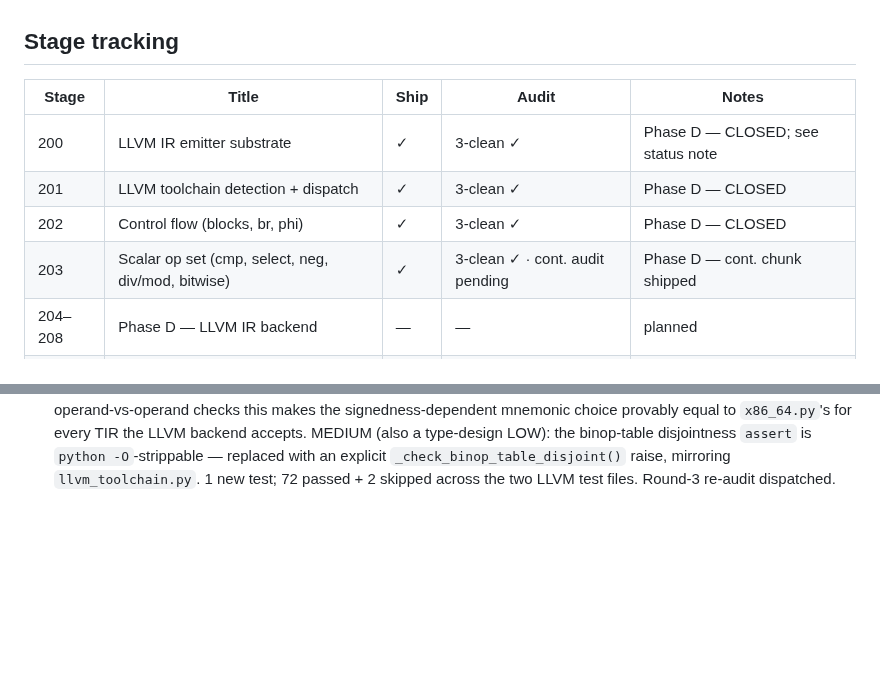
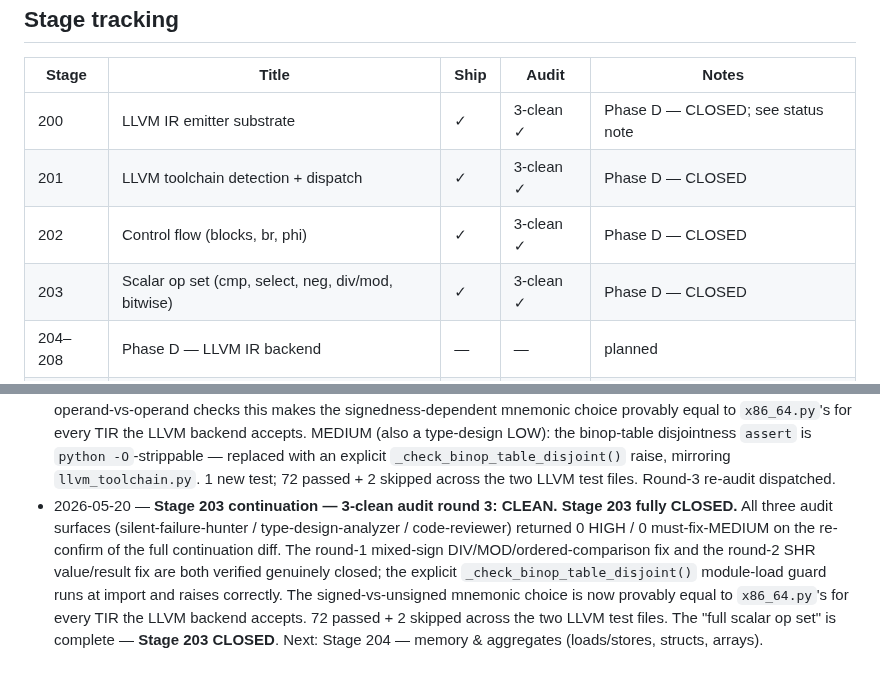
Before and after one commit to Questeria/helix, a Markdown page: docs/V3_PLAN.md, 2 parts joined by grey strips. Drawn GitHub-style; blank space fills up the shorter version.

Commit message:
v3.0 Stage 203: record continuation 3-clean audit closure
Round 3 of the Stage-203-continuation audit returned 0 HIGH / 0
must-fix-MEDIUM on all three surfaces (silent-failure-hunter /
type-design-analyzer / code-reviewer). The round-1 mixed-sign
DIV/MOD/ordered-comparison fix and the round-2 SHR value/result fix
are verified genuinely closed. The "full scalar op set" is complete —
Stage 203 CLOSED. Next: Stage 204 (memory & aggregates).

Co-Authored-By: Claude Opus 4.7 (1M context) <noreply@anthropic.com>

```diff
--- a/docs/V3_PLAN.md
+++ b/docs/V3_PLAN.md
@@ -156,7 +156,7 @@ depend on a clean, unambiguous full-suite run.
 | 200 | LLVM IR emitter substrate | ✓ | 3-clean ✓ | Phase D — CLOSED; see status note |
 | 201 | LLVM toolchain detection + dispatch | ✓ | 3-clean ✓ | Phase D — CLOSED |
 | 202 | Control flow (blocks, br, phi) | ✓ | 3-clean ✓ | Phase D — CLOSED |
-| 203 | Scalar op set (cmp, select, neg, div/mod, bitwise) | ✓ | 3-clean ✓ · cont. audit pending | Phase D — cont. chunk shipped |
+| 203 | Scalar op set (cmp, select, neg, div/mod, bitwise) | ✓ | 3-clean ✓ | Phase D — CLOSED |
 | 204–208 | Phase D — LLVM IR backend | — | — | planned |
 | 210–216 | Phase E — MLIR migration | — | — | planned |
 | 220–222 | Phase F — unification & cutover | — | — | planned |
@@ -312,3 +312,16 @@ depend on a clean, unambiguous full-suite run.
   replaced with an explicit `_check_binop_table_disjoint()` raise,
   mirroring `llvm_toolchain.py`. 1 new test; 72 passed + 2 skipped
   across the two LLVM test files. Round-3 re-audit dispatched.
+- 2026-05-20 — **Stage 203 continuation — 3-clean audit round 3:
+  CLEAN. Stage 203 fully CLOSED.** All three audit surfaces
+  (silent-failure-hunter / type-design-analyzer / code-reviewer)
+  returned 0 HIGH / 0 must-fix-MEDIUM on the re-confirm of the full
+  continuation diff. The round-1 mixed-sign DIV/MOD/ordered-comparison
+  fix and the round-2 SHR value/result fix are both verified genuinely
+  closed; the explicit `_check_binop_table_disjoint()` module-load
+  guard runs at import and raises correctly. The signed-vs-unsigned
+  mnemonic choice is now provably equal to `x86_64.py`'s for every TIR
+  the LLVM backend accepts. 72 passed + 2 skipped across the two LLVM
+  test files. The "full scalar op set" is complete — **Stage 203
+  CLOSED**. Next: Stage 204 — memory & aggregates (loads/stores,
+  structs, arrays).
```
